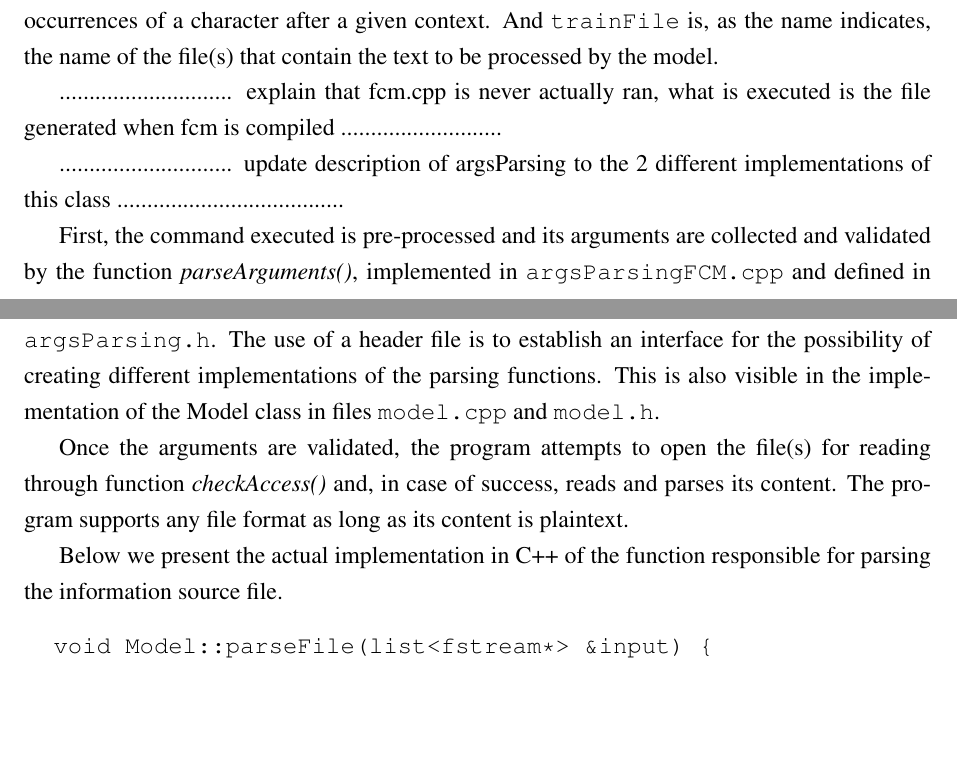
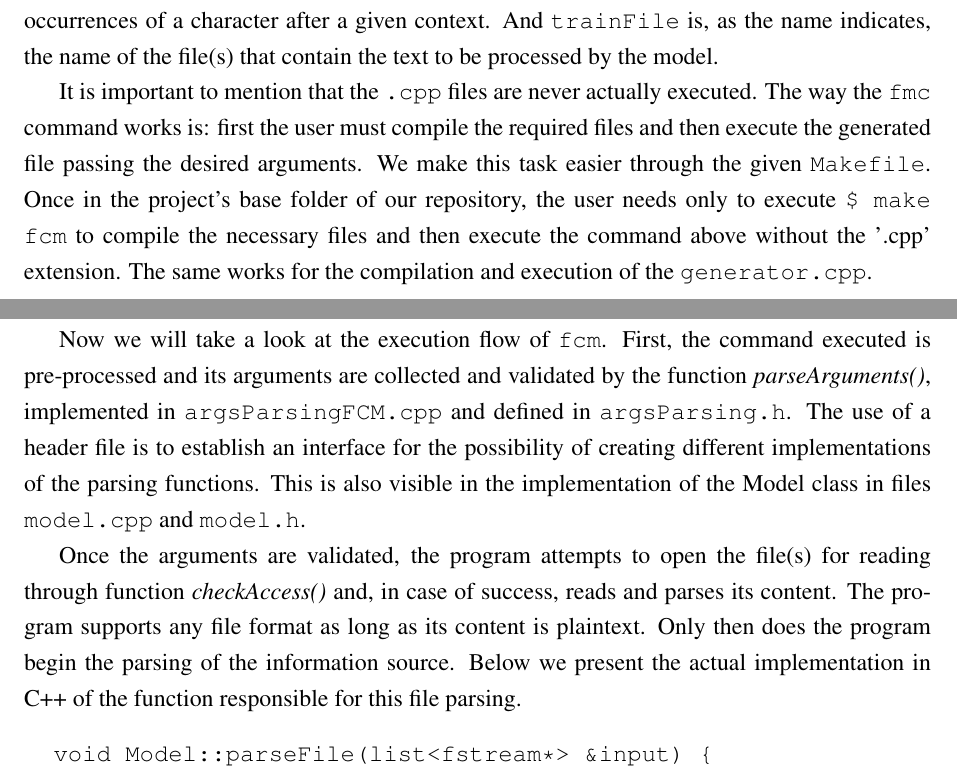
Before and after one commit to FilipeLopesPires/FacialSimilarity, a LaTeX document (proj1/report/report.tex): two parts of pages 2 and 3 of 9, joined at a grey line, cut so that both start at the same text, the shorter picture padded with empty space. Compiled offline with pdfLaTeX.

Commit message:
Report continuation.

```diff
--- a/proj1/report/report.tex
+++ b/proj1/report/report.tex
@@ -109,12 +109,17 @@ These events correspond to the occurrences of a character after a given context.
 And \texttt{trainFile} is, as the name indicates, the name of the file(s) that
 contain the text to be processed by the model.
 
-............................. explain that fcm.cpp is never actually ran, what is
-executed is the file generated when fcm is compiled ...........................
+It is important to mention that the \texttt{.cpp} files are never actually
+executed. The way the \texttt{fmc} command works is: first the user must
+compile the required files and then execute the generated file passing the
+desired arguments.
+We make this task easier through the given \texttt{Makefile}.
+Once in the project's base folder of our repository, the user needs only to
+execute \texttt{\$ make fcm} to compile the necessary files and then
+execute the command above without the '.cpp' extension.
+The same works for the compilation and execution of the \texttt{generator.cpp}.
 
-............................. update description of argsParsing to the 2
-different implementations of this class ......................................
-
+Now we will take a look at the execution flow of \texttt{fcm}.
 First, the command executed is pre-processed and its arguments are collected
 and validated by the function {\it parseArguments()\/}, implemented in
 \texttt{argsParsingFCM.cpp} and defined in \texttt{argsParsing.h}.
@@ -127,9 +132,9 @@ Once the arguments are validated, the program attempts to open the file(s) for
 reading through function {\it checkAccess()\/} and, in case of success, reads
 and parses its content.
 The program supports any file format as long as its content is plaintext.
-
+Only then does the program begin the parsing of the information source.
 Below we present the actual implementation in C++ of the function responsible
-for parsing the information source file.
+for this file parsing.
 
 \begingroup
 \addtolength\leftmargini{-0.4in}
```
Also changed, not shown: proj1/README.md, proj1/report/report.pdf, proj1/report/report.tex (9 more changed lines), 3 other files.
